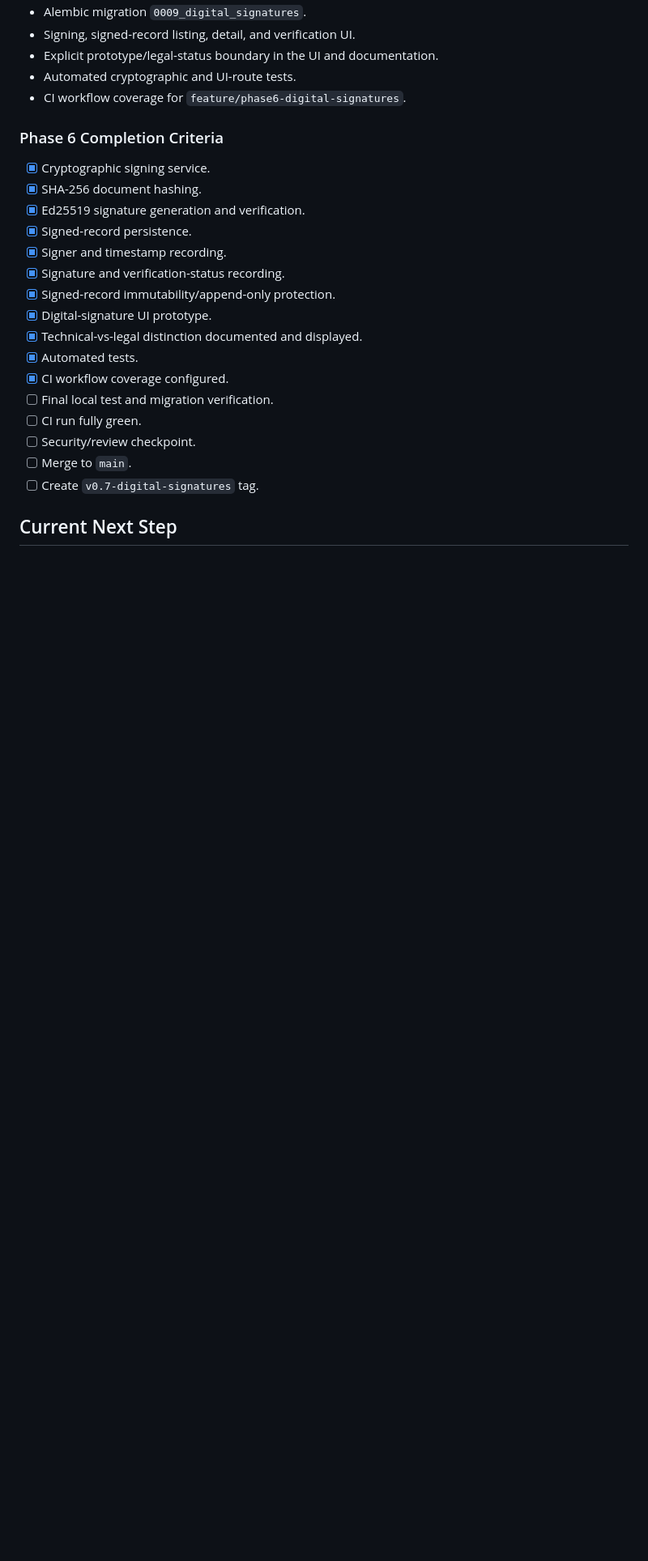
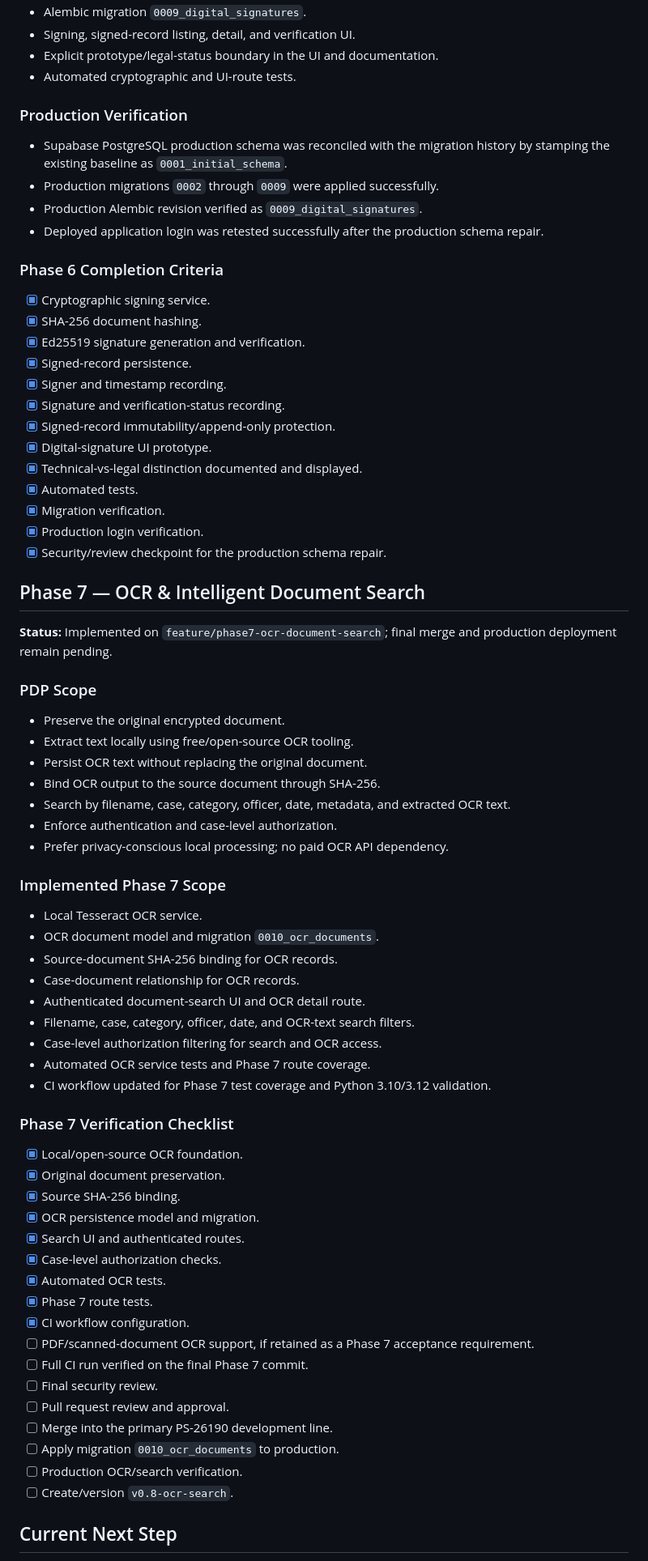
Before and after one commit to 1Y20ash/SecureCloudStorage, a Markdown page: DEVELOPMENT_LOG.md, the part around one of its changes. Shown at 81% size. Drawn GitHub-style; blank space fills up the shorter version.

```diff
--- a/DEVELOPMENT_LOG.md
+++ b/DEVELOPMENT_LOG.md
@@ -94,7 +45,12 @@ Implemented document lifecycle controls, version records, chained document hashe
 - Signing, signed-record listing, detail, and verification UI.
 - Explicit prototype/legal-status boundary in the UI and documentation.
 - Automated cryptographic and UI-route tests.
-- CI workflow coverage for `feature/phase6-digital-signatures`.
+
+### Production Verification
+- Supabase PostgreSQL production schema was reconciled with the migration history by stamping the existing baseline as `0001_initial_schema`.
+- Production migrations `0002` through `0009` were applied successfully.
+- Production Alembic revision verified as `0009_digital_signatures`.
+- Deployed application login was retested successfully after the production schema repair.
 
 ### Phase 6 Completion Criteria
 - [x] Cryptographic signing service.
@@ -107,12 +63,52 @@ Implemented document lifecycle controls, version records, chained document hashe
 - [x] Digital-signature UI prototype.
 - [x] Technical-vs-legal distinction documented and displayed.
 - [x] Automated tests.
-- [x] CI workflow coverage configured.
-- [ ] Final local test and migration verification.
-- [ ] CI run fully green.
-- [ ] Security/review checkpoint.
-- [ ] Merge to `main`.
-- [ ] Create `v0.7-digital-signatures` tag.
+- [x] Migration verification.
+- [x] Production login verification.
+- [x] Security/review checkpoint for the production schema repair.
+
+## Phase 7 — OCR & Intelligent Document Search
+
+**Status:** Implemented on `feature/phase7-ocr-document-search`; final merge and production deployment remain pending.
+
+### PDP Scope
+- Preserve the original encrypted document.
+- Extract text locally using free/open-source OCR tooling.
+- Persist OCR text without replacing the original document.
+- Bind OCR output to the source document through SHA-256.
+- Search by filename, case, category, officer, date, metadata, and extracted OCR text.
+- Enforce authentication and case-level authorization.
+- Prefer privacy-conscious local processing; no paid OCR API dependency.
+
+### Implemented Phase 7 Scope
+- Local Tesseract OCR service.
+- OCR document model and migration `0010_ocr_documents`.
+- Source-document SHA-256 binding for OCR records.
+- Case-document relationship for OCR records.
+- Authenticated document-search UI and OCR detail route.
+- Filename, case, category, officer, date, and OCR-text search filters.
+- Case-level authorization filtering for search and OCR access.
+- Automated OCR service tests and Phase 7 route coverage.
+- CI workflow updated for Phase 7 test coverage and Python 3.10/3.12 validation.
+
+### Phase 7 Verification Checklist
+- [x] Local/open-source OCR foundation.
+- [x] Original document preservation.
+- [x] Source SHA-256 binding.
+- [x] OCR persistence model and migration.
+- [x] Search UI and authenticated routes.
+- [x] Case-level authorization checks.
+- [x] Automated OCR tests.
+- [x] Phase 7 route tests.
+- [x] CI workflow configuration.
+- [ ] PDF/scanned-document OCR support, if retained as a Phase 7 acceptance requirement.
+- [ ] Full CI run verified on the final Phase 7 commit.
+- [ ] Final security review.
+- [ ] Pull request review and approval.
+- [ ] Merge into the primary PS-26190 development line.
+- [ ] Apply migration `0010_ocr_documents` to production.
+- [ ] Production OCR/search verification.
+- [ ] Create/version `v0.8-ocr-search`.
 
 ## Current Next Step
 
```
Also changed, not shown: other parts of DEVELOPMENT_LOG.md (+6 -55 lines).
